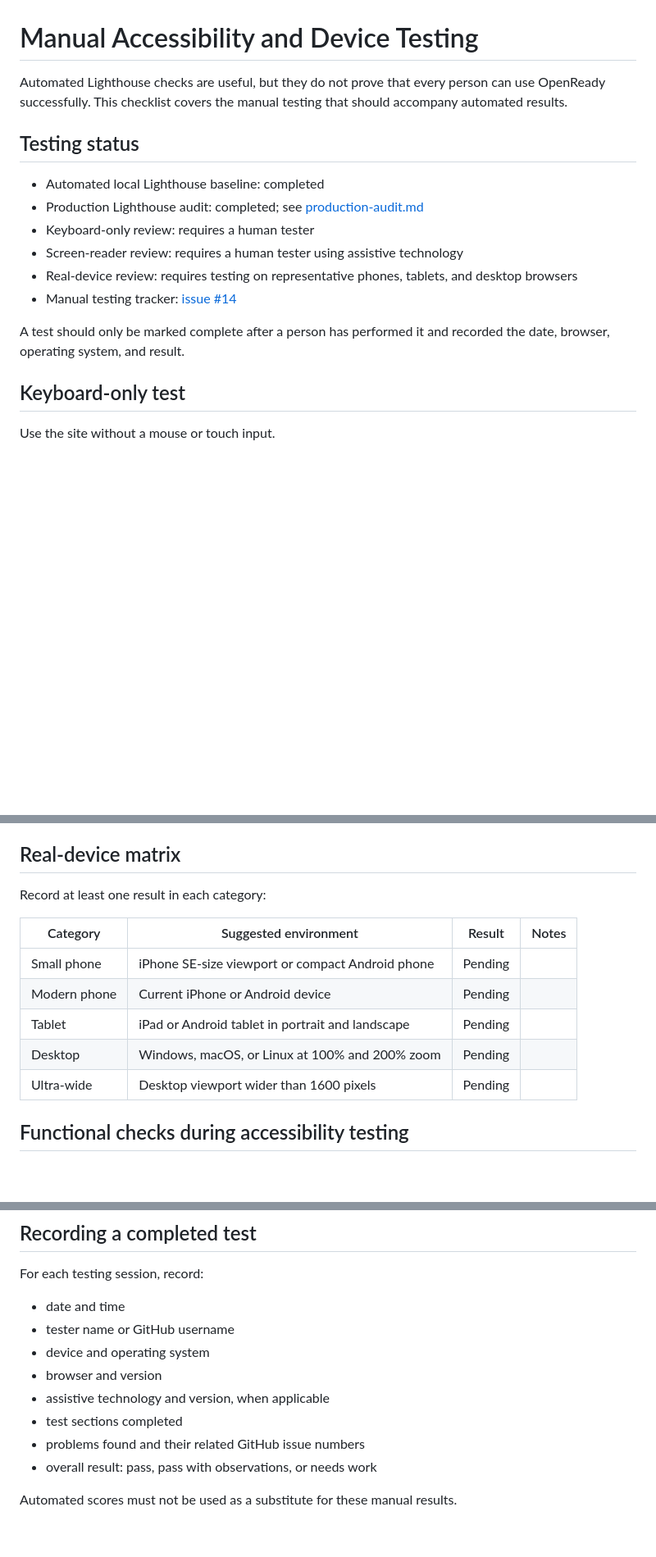
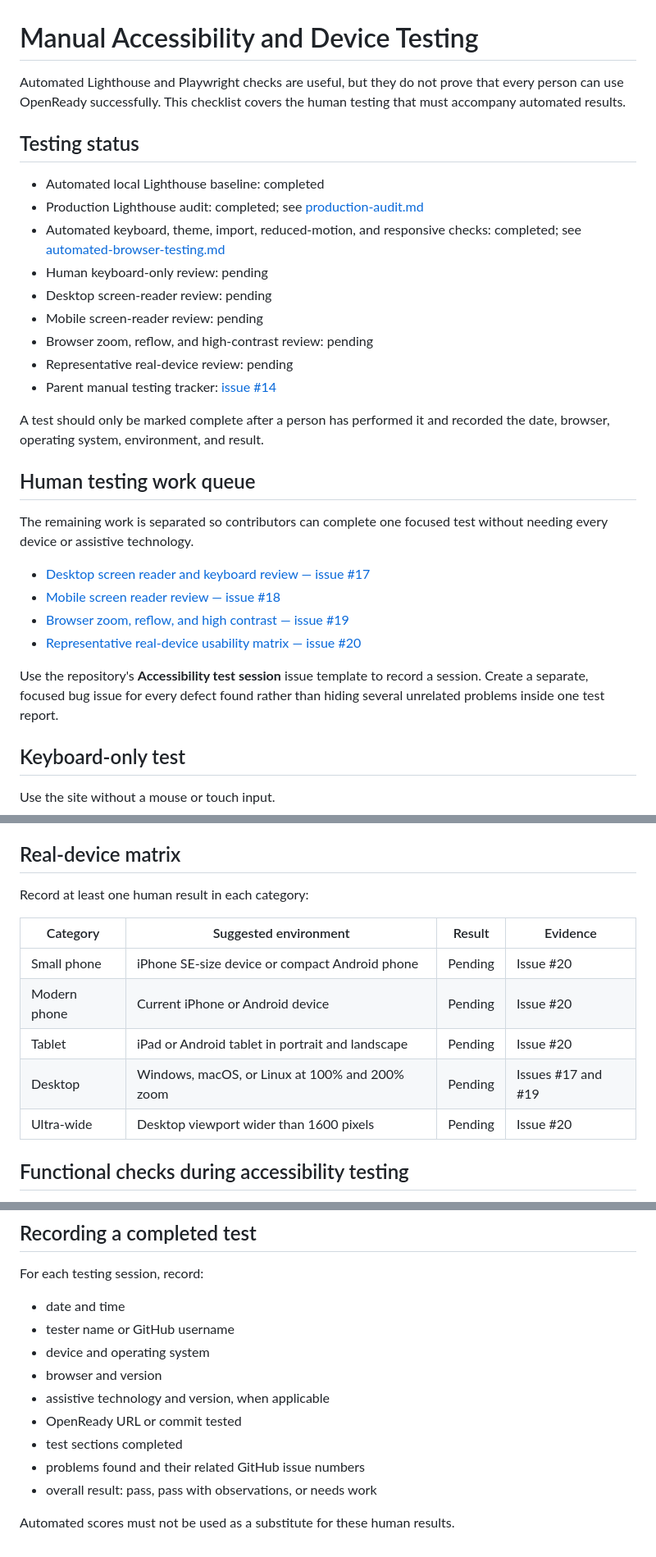
Before and after one commit to Jpelotea/openready, a Markdown page: docs/manual-accessibility-testing.md, 3 parts joined by grey strips. Shown at 82% size. Drawn GitHub-style; blank space fills up the shorter version.

Commit message:
Organize human accessibility testing work

```diff
--- a/docs/manual-accessibility-testing.md
+++ b/docs/manual-accessibility-testing.md
@@ -1,17 +1,31 @@
 # Manual Accessibility and Device Testing
 
-Automated Lighthouse checks are useful, but they do not prove that every person can use OpenReady successfully. This checklist covers the manual testing that should accompany automated results.
+Automated Lighthouse and Playwright checks are useful, but they do not prove that every person can use OpenReady successfully. This checklist covers the human testing that must accompany automated results.
 
 ## Testing status
 
 - Automated local Lighthouse baseline: completed
 - Production Lighthouse audit: completed; see [production-audit.md](production-audit.md)
-- Keyboard-only review: requires a human tester
-- Screen-reader review: requires a human tester using assistive technology
-- Real-device review: requires testing on representative phones, tablets, and desktop browsers
-- Manual testing tracker: [issue #14](https://github.com/Jpelotea/openready/issues/14)
+- Automated keyboard, theme, import, reduced-motion, and responsive checks: completed; see [automated-browser-testing.md](automated-browser-testing.md)
+- Human keyboard-only review: pending
+- Desktop screen-reader review: pending
+- Mobile screen-reader review: pending
+- Browser zoom, reflow, and high-contrast review: pending
+- Representative real-device review: pending
+- Parent manual testing tracker: [issue #14](https://github.com/Jpelotea/openready/issues/14)
 
-A test should only be marked complete after a person has performed it and recorded the date, browser, operating system, and result.
+A test should only be marked complete after a person has performed it and recorded the date, browser, operating system, environment, and result.
+
+## Human testing work queue
+
+The remaining work is separated so contributors can complete one focused test without needing every device or assistive technology.
+
+- [Desktop screen reader and keyboard review — issue #17](https://github.com/Jpelotea/openready/issues/17)
+- [Mobile screen reader review — issue #18](https://github.com/Jpelotea/openready/issues/18)
+- [Browser zoom, reflow, and high contrast — issue #19](https://github.com/Jpelotea/openready/issues/19)
+- [Representative real-device usability matrix — issue #20](https://github.com/Jpelotea/openready/issues/20)
+
+Use the repository's **Accessibility test session** issue template to record a session. Create a separate, focused bug issue for every defect found rather than hiding several unrelated problems inside one test report.
 
 ## Keyboard-only test
 
@@ -76,15 +90,15 @@ Review the following:
 
 ## Real-device matrix
 
-Record at least one result in each category:
+Record at least one human result in each category:
 
-| Category | Suggested environment | Result | Notes |
+| Category | Suggested environment | Result | Evidence |
 |---|---|---|---|
-| Small phone | iPhone SE-size viewport or compact Android phone | Pending | |
-| Modern phone | Current iPhone or Android device | Pending | |
-| Tablet | iPad or Android tablet in portrait and landscape | Pending | |
-| Desktop | Windows, macOS, or Linux at 100% and 200% zoom | Pending | |
-| Ultra-wide | Desktop viewport wider than 1600 pixels | Pending | |
+| Small phone | iPhone SE-size device or compact Android phone | Pending | Issue #20 |
+| Modern phone | Current iPhone or Android device | Pending | Issue #20 |
+| Tablet | iPad or Android tablet in portrait and landscape | Pending | Issue #20 |
+| Desktop | Windows, macOS, or Linux at 100% and 200% zoom | Pending | Issues #17 and #19 |
+| Ultra-wide | Desktop viewport wider than 1600 pixels | Pending | Issue #20 |
 
 ## Functional checks during accessibility testing
 
@@ -107,8 +121,9 @@ For each testing session, record:
 - device and operating system
 - browser and version
 - assistive technology and version, when applicable
+- OpenReady URL or commit tested
 - test sections completed
 - problems found and their related GitHub issue numbers
 - overall result: pass, pass with observations, or needs work
 
-Automated scores must not be used as a substitute for these manual results.
+Automated scores must not be used as a substitute for these human results.
```
